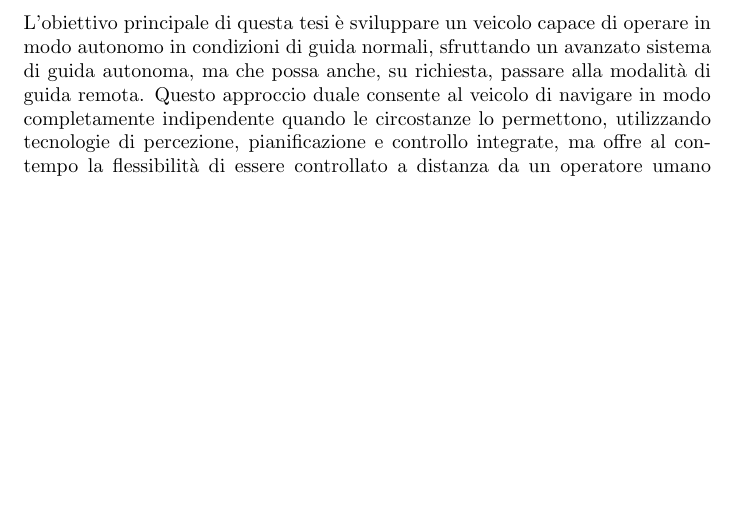
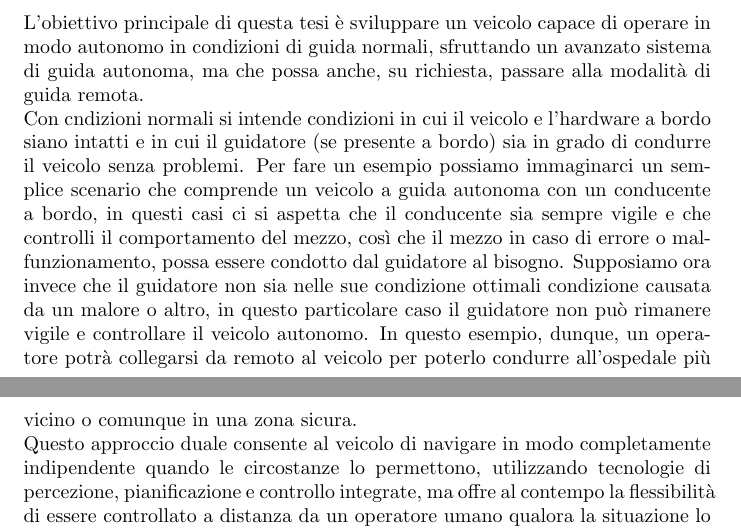
Before and after one commit to alleappio/tesi_triennale, a LaTeX document (main.tex, which reads sections/introduzione.tex): part of page 3 of 16 before the commit and two parts of pages 3 and 4 of 17 after it, the two joined at a grey line, cut so that both start at the same text, the shorter picture padded with empty space. Compiled offline with pdfLaTeX.

Commit message:
edit section 1.2

```diff
--- a/sections/introduzione.tex
+++ b/sections/introduzione.tex
@@ -4,4 +4,8 @@ La guida autonoma rappresenta un complesso sistema tecnologico che integra una s
 La percezione riguarda la capacità del veicolo di raccogliere informazioni dall'ambiente circostante attraverso sensori avanzati, che possono includere telecamere, radar, Lidar, e altre tecnologie di rilevamento. Questi dati vengono poi elaborati nella fase di pianificazione, durante la quale il sistema valuta le possibili traiettorie e sceglie il percorso più sicuro ed efficiente da seguire. Infine, la fase di controllo si occupa dell'esecuzione del movimento del veicolo lungo il percorso stabilito, garantendo che vengano seguite le decisioni prese nella fase di pianificazione.
 D'altro canto, il concetto di guida remota si riferisce a un tipo di guida in cui le decisioni relative alla direzione e al movimento del veicolo vengono prese da un essere umano, che opera a distanza utilizzando tecnologie quali sensori, attuatori, e le reti di comunicazione. In questo scenario, l'essere umano non si trova fisicamente all'interno del veicolo, ma interagisce con esso attraverso un'interfaccia remota, sfruttando la trasmissione dei dati in tempo reale per monitorare e controllare il veicolo. Tale approccio combina l'intelligenza umana con l'automazione tecnologica, rendendo possibile la guida di veicoli in situazioni in cui la presenza fisica del conducente potrebbe non essere necessaria o praticabile.
 \subsection{Scopo della tesi}
-L'obiettivo principale di questa tesi è sviluppare un veicolo capace di operare in modo autonomo in condizioni di guida normali, sfruttando un avanzato sistema di guida autonoma, ma che possa anche, su richiesta, passare alla modalità di guida remota. Questo approccio duale consente al veicolo di navigare in modo completamente indipendente quando le circostanze lo permettono, utilizzando tecnologie di percezione, pianificazione e controllo integrate, ma offre al contempo la flessibilità di essere controllato a distanza da un operatore umano qualora la situazione lo richieda. La possibilità di commutare tra guida autonoma e remota mira a garantire la massima sicurezza, adattabilità e versatilità del veicolo in una varietà di scenari operativi.
+L'obiettivo principale di questa tesi è sviluppare un veicolo capace di operare in modo autonomo in condizioni di guida normali, sfruttando un avanzato sistema di guida autonoma, ma che possa anche, su richiesta, passare alla modalità di guida remota.
+
+\noindent Con cndizioni normali si intende condizioni in cui il veicolo e l'hardware a bordo siano intatti e in cui il guidatore (se presente a bordo) sia in grado di condurre il veicolo senza problemi. Per fare un esempio possiamo immaginarci un semplice scenario che comprende un veicolo a guida autonoma con un conducente a bordo, in questi casi ci si aspetta che il conducente sia sempre vigile e che controlli il comportamento del mezzo, così che il mezzo in caso di errore o malfunzionamento, possa essere condotto dal guidatore al bisogno. Supposiamo ora invece che il guidatore non sia nelle sue condizione ottimali condizione causata da un malore o altro, in questo particolare caso il guidatore non può rimanere vigile e controllare il veicolo autonomo. In questo esempio, dunque, un operatore potrà collegarsi da remoto al veicolo per poterlo condurre all'ospedale più vicino o comunque in una zona sicura.
+
+\noindent Questo approccio duale consente al veicolo di navigare in modo completamente indipendente quando le circostanze lo permettono, utilizzando tecnologie di percezione, pianificazione e controllo integrate, ma offre al contempo la flessibilità di essere controllato a distanza da un operatore umano qualora la situazione lo richieda. La possibilità di commutare tra guida autonoma e remota mira a garantire la massima sicurezza, adattabilità e versatilità del veicolo in una varietà di scenari operativi.
```
Also changed, not shown: main.pdf.
